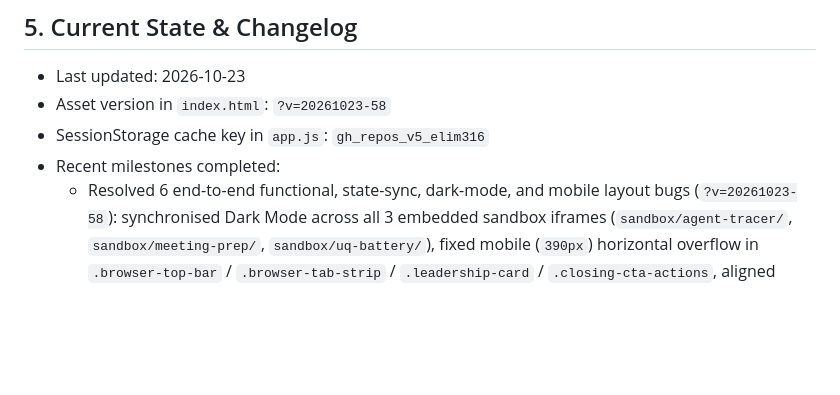
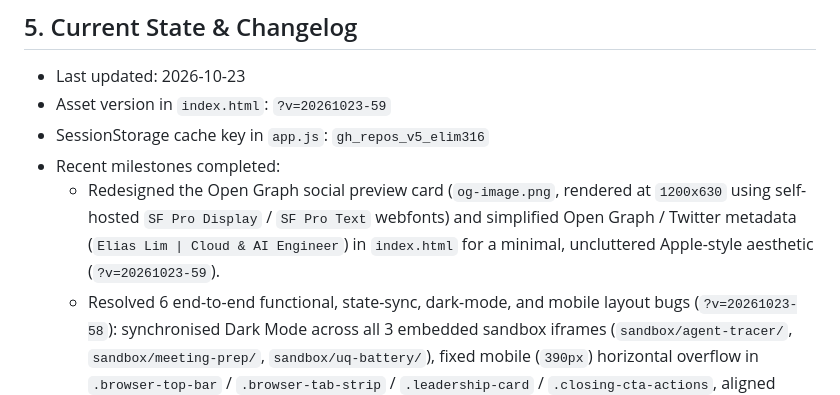
Before and after one commit to elim316/elim316.github.io, a Markdown page: .github/copilot-instructions.md, the part around the change. GitHub-like rendering; blank space fills up the shorter version.

Commit message:
Update minimal Open Graph link preview (.github/copilot-instructions.md)

```diff
--- a/.github/copilot-instructions.md
+++ b/.github/copilot-instructions.md
@@ -52,9 +52,10 @@ This site is deployed directly via GitHub Pages (`https://elim316.github.io/`) a
 
 ## 5. Current State & Changelog
 - Last updated: 2026-10-23
-- Asset version in `index.html`: `?v=20261023-58`
+- Asset version in `index.html`: `?v=20261023-59`
 - SessionStorage cache key in `app.js`: `gh_repos_v5_elim316`
 - Recent milestones completed:
+  * Redesigned the Open Graph social preview card (`og-image.png`, rendered at `1200x630` using self-hosted `SF Pro Display` / `SF Pro Text` webfonts) and simplified Open Graph / Twitter metadata (`Elias Lim | Cloud & AI Engineer`) in `index.html` for a minimal, uncluttered Apple-style aesthetic (`?v=20261023-59`).
   * Resolved 6 end-to-end functional, state-sync, dark-mode, and mobile layout bugs (`?v=20261023-58`): synchronised Dark Mode across all 3 embedded sandbox iframes (`sandbox/agent-tracer/`, `sandbox/meeting-prep/`, `sandbox/uq-battery/`), fixed mobile (`390px`) horizontal overflow in `.browser-top-bar` / `.browser-tab-strip` / `.leadership-card` / `.closing-cta-actions`, aligned initial SSR copy and `Next tab` labels across Stages 01/03/04, recalculated `--step-arrow-x` speech-bubble pointers on hidden tab switches, fixed `.skill-chip` query matching and filter-bar state reset, and queued Stage 02 host tour `postMessage` actions until the lazy `#tracer-embedded-iframe` finishes loading.
   * Added 1st Place at Google's AI Agent Lab Hackathon 2026 recognition across Stage 01 (`#about`), Highlight Card 1 & Card 3 (`#highlights-track`), Stage 02 (`#showcase-agent-tracer`), the Google Cloud experience timeline (`#milestone-gcloud`), the Hackathon Honours strip (`#leadership-strip`, updated to `4x`), and the `agent-tracer` project summary in `projects.json` and `app.js` (`?v=20261022-56`).
   * Removed all `Save CV` buttons across `index.html` and `app.js` and upgraded `#apple-localnav` (`initNavHighlight()` in `app.js`) so its left section label and right subheading links dynamically swap and highlight based on whichever top heading pill (`Profile`, `Featured Repos`, `All Projects`, `Experience`, `Research`, `Toolkit`) is currently active on scroll or top-nav click (`?v=20261011-53`).
```
